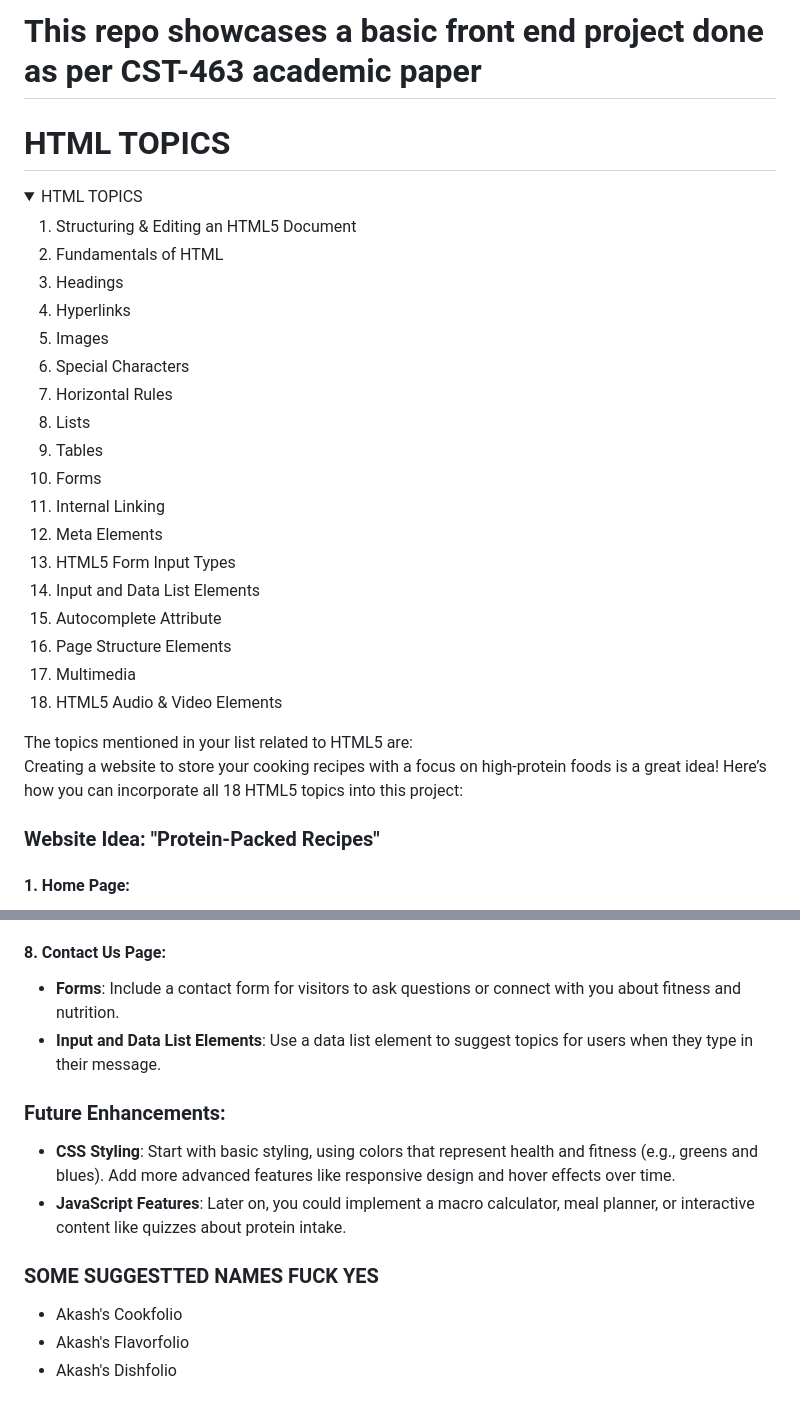
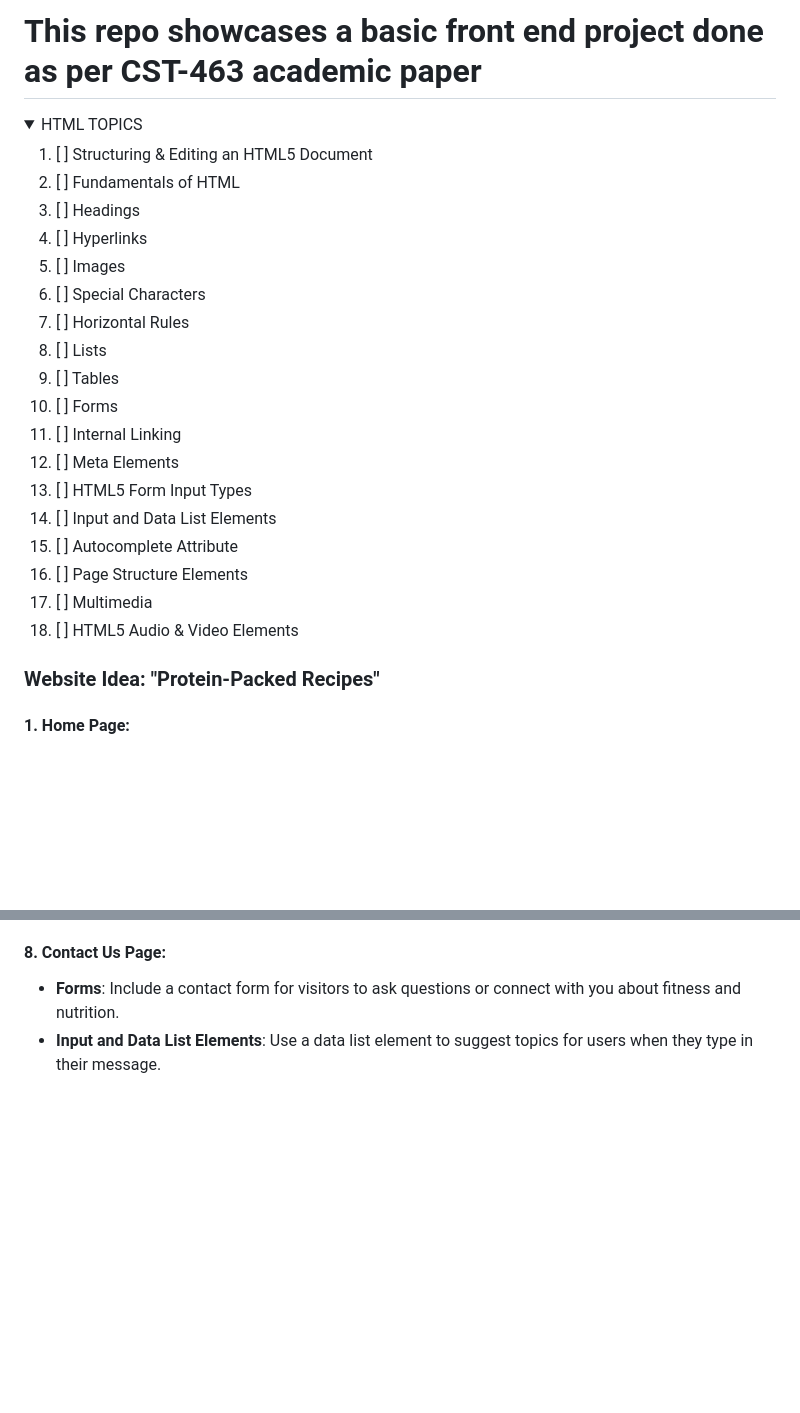
Before and after one commit to Akash-vadakkeveetil/CST-463, a Markdown page: README.md, 2 parts joined by grey strips. GitHub-like rendering; folded sections open; blank space fills up the shorter version.

Commit message:
ADJUSTED THE README

```diff
--- a/README.md
+++ b/README.md
@@ -1,31 +1,28 @@
 # This repo showcases a basic front end project done as per CST-463 academic paper
-# HTML TOPICS
 <details>
 <summary>HTML TOPICS</summary>
 
-1. Structuring & Editing an HTML5 Document
-2. Fundamentals of HTML
-3. Headings
-4. Hyperlinks
-5. Images
-6. Special Characters
-7. Horizontal Rules
-8. Lists
-9. Tables
-10. Forms
-11. Internal Linking
-12. Meta Elements
-13. HTML5 Form Input Types
-14. Input and Data List Elements
-15. Autocomplete Attribute
-16. Page Structure Elements
-17. Multimedia
-18. HTML5 Audio & Video Elements
+1. [ ] Structuring & Editing an HTML5 Document
+2. [ ] Fundamentals of HTML
+3. [ ] Headings
+4. [ ] Hyperlinks
+5. [ ] Images
+6. [ ] Special Characters
+7. [ ] Horizontal Rules
+8. [ ] Lists
+9. [ ] Tables
+10. [ ] Forms
+11. [ ] Internal Linking
+12. [ ] Meta Elements
+13. [ ] HTML5 Form Input Types
+14. [ ] Input and Data List Elements
+15. [ ] Autocomplete Attribute
+16. [ ] Page Structure Elements
+17. [ ] Multimedia
+18. [ ] HTML5 Audio & Video Elements
 </details>
-The topics mentioned in your list related to HTML5 are:
 
 
-Creating a website to store your cooking recipes with a focus on high-protein foods is a great idea! Here’s how you can incorporate all 18 HTML5 topics into this project:
 
 ### Website Idea: **"Protein-Packed Recipes"**
 
@@ -64,13 +61,3 @@ Creating a website to store your cooking recipes with a focus on high-protein fo
 #### **8. Contact Us Page:**
 - **Forms**: Include a contact form for visitors to ask questions or connect with you about fitness and nutrition.
 - **Input and Data List Elements**: Use a data list element to suggest topics for users when they type in their message.
-
-### Future Enhancements:
-- **CSS Styling**: Start with basic styling, using colors that represent health and fitness (e.g., greens and blues). Add more advanced features like responsive design and hover effects over time.
-- **JavaScript Features**: Later on, you could implement a macro calculator, meal planner, or interactive content like quizzes about protein intake.
-
-
- ### SOME SUGGESTTED NAMES FUCK YES
- - Akash's Cookfolio
- - Akash's Flavorfolio
- - Akash's Dishfolio
```
